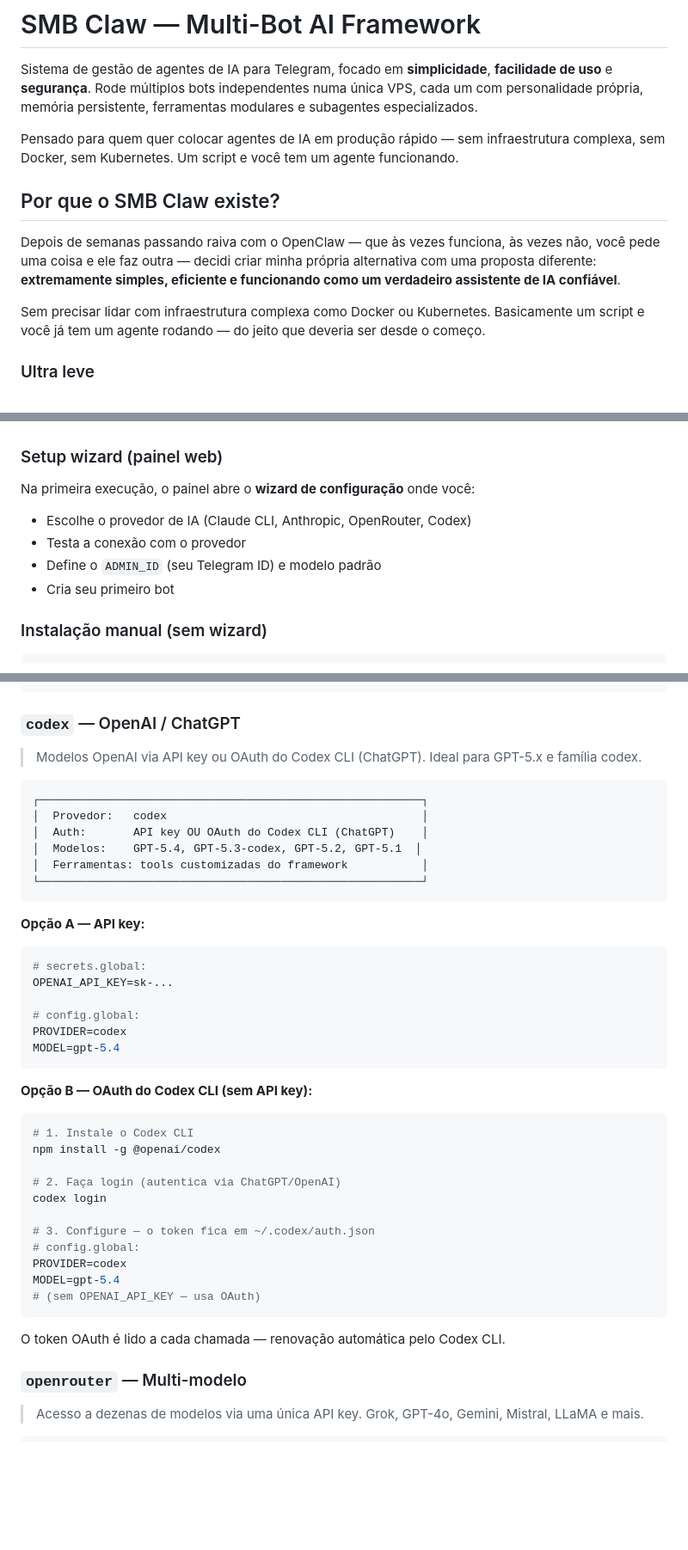
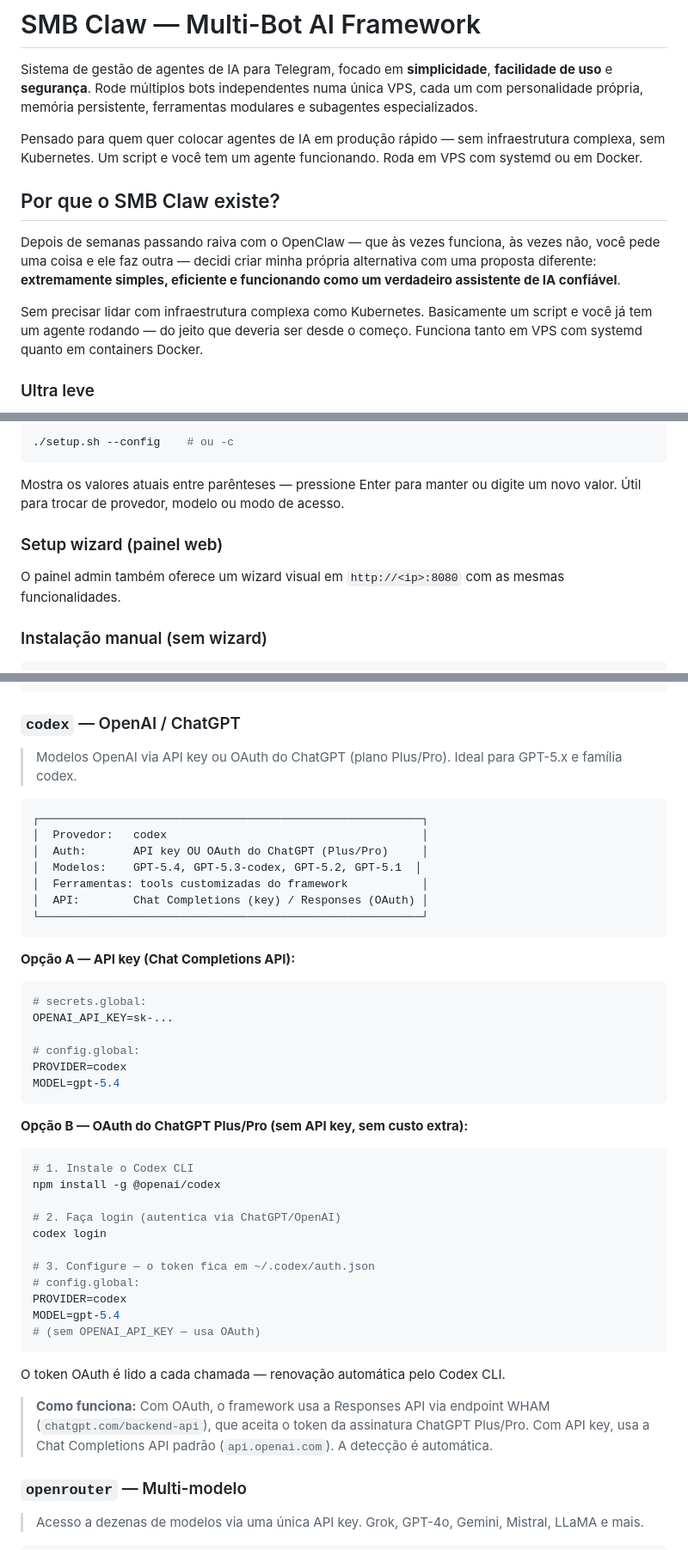
Before and after one commit to alozs/smb-claw, a Markdown page: README.md, 3 parts joined by grey strips. Shown at 86% size. GitHub-like rendering; blank space fills up the shorter version.

````diff
--- a/README.md
+++ b/README.md
@@ -2,13 +2,13 @@
 
 Sistema de gestão de agentes de IA para Telegram, focado em **simplicidade**, **facilidade de uso** e **segurança**. Rode múltiplos bots independentes numa única VPS, cada um com personalidade própria, memória persistente, ferramentas modulares e subagentes especializados.
 
-Pensado para quem quer colocar agentes de IA em produção rápido — sem infraestrutura complexa, sem Docker, sem Kubernetes. Um script e você tem um agente funcionando.
+Pensado para quem quer colocar agentes de IA em produção rápido — sem infraestrutura complexa, sem Kubernetes. Um script e você tem um agente funcionando. Roda em VPS com systemd ou em Docker.
 
 ## Por que o SMB Claw existe?
 
 Depois de semanas passando raiva com o OpenClaw — que às vezes funciona, às vezes não, você pede uma coisa e ele faz outra — decidi criar minha própria alternativa com uma proposta diferente: **extremamente simples, eficiente e funcionando como um verdadeiro assistente de IA confiável**.
 
-Sem precisar lidar com infraestrutura complexa como Docker ou Kubernetes. Basicamente um script e você já tem um agente rodando — do jeito que deveria ser desde o começo.
+Sem precisar lidar com infraestrutura complexa como Kubernetes. Basicamente um script e você já tem um agente rodando — do jeito que deveria ser desde o começo. Funciona tanto em VPS com systemd quanto em containers Docker.
 
 ### Ultra leve
 
@@ -73,11 +91,12 @@ Ao final, abra o navegador no endereço exibido (padrão: `http://<ip>:8080`).
+```bash
+./setup.sh --config    # ou -c
+```
+
+Mostra os valores atuais entre parênteses — pressione Enter para manter ou digite um novo valor. Útil para trocar de provedor, modelo ou modo de acesso.
 
 ### Setup wizard (painel web)
 
-Na primeira execução, o painel abre o **wizard de configuração** onde você:
-- Escolhe o provedor de IA (Claude CLI, Anthropic, OpenRouter, Codex)
-- Testa a conexão com o provedor
-- Define o `ADMIN_ID` (seu Telegram ID) e modelo padrão
-- Cria seu primeiro bot
+O painel admin também oferece um wizard visual em `http://<ip>:8080` com as mesmas funcionalidades.
 
 ### Instalação manual (sem wizard)
 
@@ -265,18 +284,19 @@ MODEL=claude-sonnet-4-6
 
 ### `codex` — OpenAI / ChatGPT
 
-> Modelos OpenAI via API key ou OAuth do Codex CLI (ChatGPT). Ideal para GPT-5.x e família codex.
+> Modelos OpenAI via API key ou OAuth do ChatGPT (plano Plus/Pro). Ideal para GPT-5.x e família codex.
 
 ```
 ┌─────────────────────────────────────────────────────────┐
 │  Provedor:   codex                                      │
-│  Auth:       API key OU OAuth do Codex CLI (ChatGPT)    │
+│  Auth:       API key OU OAuth do ChatGPT (Plus/Pro)     │
 │  Modelos:    GPT-5.4, GPT-5.3-codex, GPT-5.2, GPT-5.1  │
 │  Ferramentas: tools customizadas do framework           │
+│  API:        Chat Completions (key) / Responses (OAuth) │
 └─────────────────────────────────────────────────────────┘
 ```
 
-**Opção A — API key:**
+**Opção A — API key (Chat Completions API):**
 ```bash
 # secrets.global:
 OPENAI_API_KEY=sk-...
@@ -286,7 +306,7 @@ PROVIDER=codex
 MODEL=gpt-5.4
 ```
 
-**Opção B — OAuth do Codex CLI (sem API key):**
+**Opção B — OAuth do ChatGPT Plus/Pro (sem API key, sem custo extra):**
 ```bash
 # 1. Instale o Codex CLI
 npm install -g @openai/codex
@@ -302,6 +322,8 @@ MODEL=gpt-5.4
 ```
 
 O token OAuth é lido a cada chamada — renovação automática pelo Codex CLI.
+
+> **Como funciona:** Com OAuth, o framework usa a Responses API via endpoint WHAM (`chatgpt.com/backend-api`), que aceita o token da assinatura ChatGPT Plus/Pro. Com API key, usa a Chat Completions API padrão (`api.openai.com`). A detecção é automática.
 
 ### `openrouter` — Multi-modelo
 
````
Also changed, not shown: other parts of README.md (+33 -15 lines).
